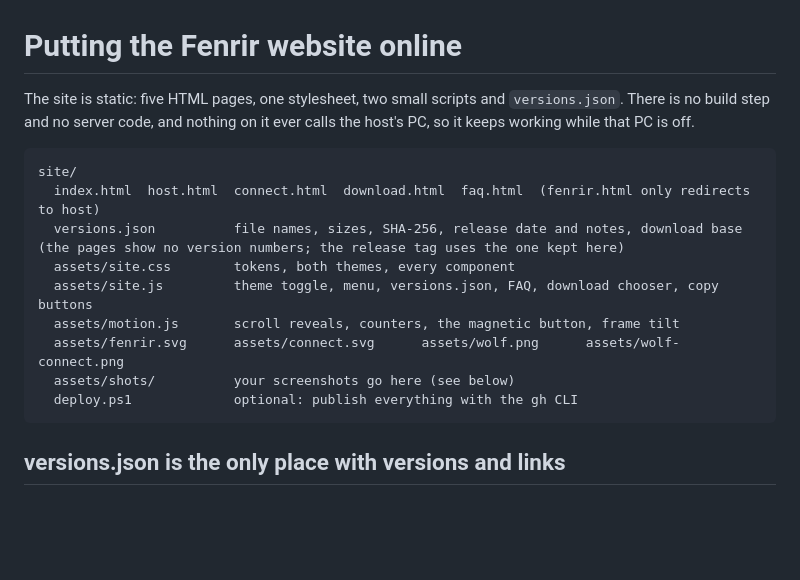
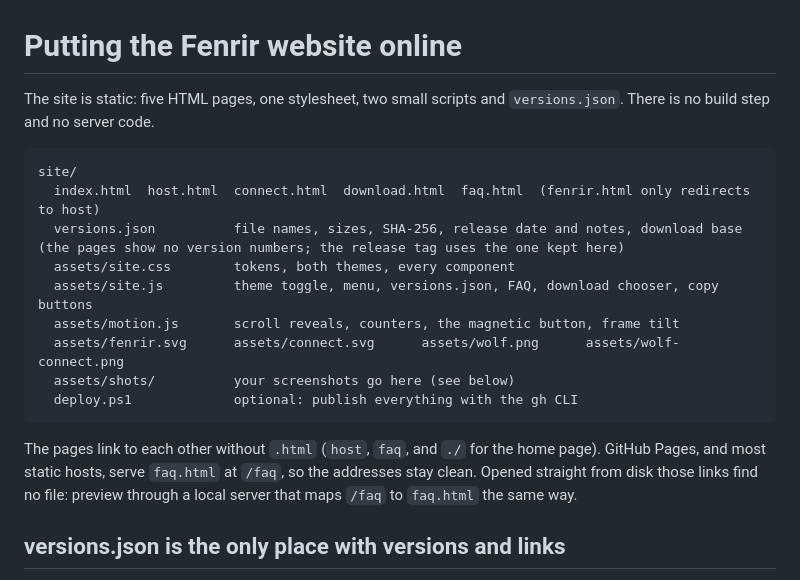
Before and after one commit to iksamxul/fenrir, a Markdown page: DEPLOY.md, the part around the change. Drawn GitHub-style; blank space fills up the shorter version.

Commit message:
Deploy notes: how the clean links work, and one line fewer

````diff
--- a/DEPLOY.md
+++ b/DEPLOY.md
@@ -1,6 +1,6 @@
 # Putting the Fenrir website online
 
-The site is static: five HTML pages, one stylesheet, two small scripts and `versions.json`. There is no build step and no server code, and nothing on it ever calls the host's PC, so it keeps working while that PC is off.
+The site is static: five HTML pages, one stylesheet, two small scripts and `versions.json`. There is no build step and no server code.
 
 ```
 site/
@@ -13,6 +13,10 @@ site/
   assets/shots/          your screenshots go here (see below)
   deploy.ps1             optional: publish everything with the gh CLI
 ```
+
+The pages link to each other without `.html` (`host`, `faq`, and `./` for the home page). GitHub Pages, and most static hosts, serve
+`faq.html` at `/faq`, so the addresses stay clean. Opened straight from disk those links find no file: preview through a
+local server that maps `/faq` to `faq.html` the same way.
 
 ## versions.json is the only place with versions and links
 
````
